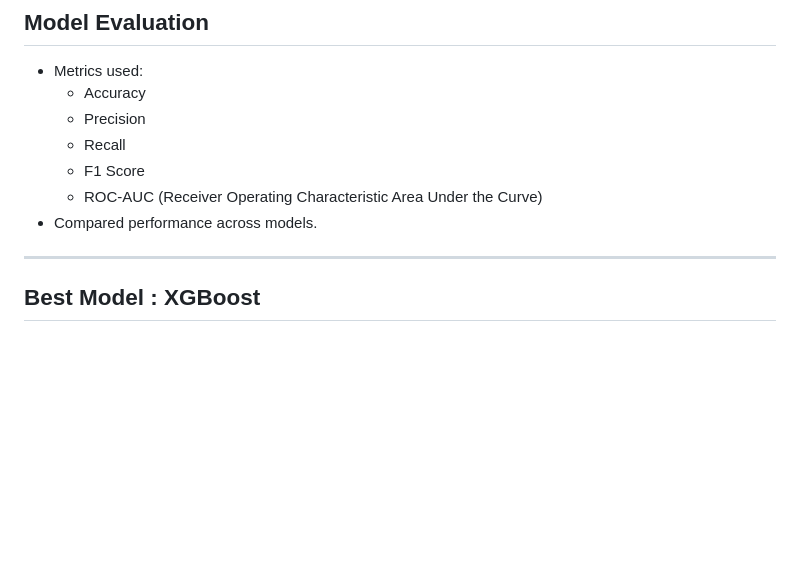
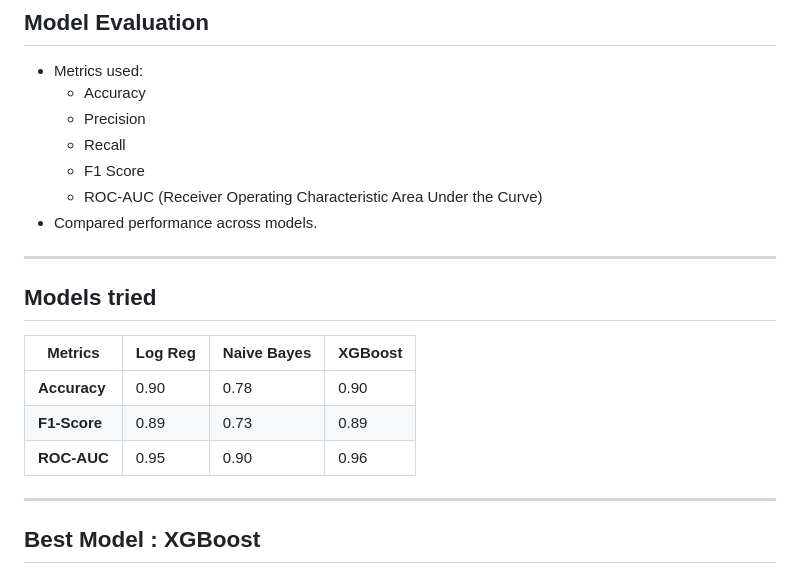
Before and after one commit to mintyfrankie/albert-ML-youtube-spam-detection, a Markdown page: deck.md, the part around one of its changes. Rendered like a GitHub page; blank space fills up the shorter version.

```diff
--- a/deck.md
+++ b/deck.md
@@ -78,7 +75,14 @@ Yunan WANG
 - Compared performance across models.
 
 ---
+## **Models tried**
 
+| Metrics   | Log Reg   | Naive Bayes   | XGBoost   |
+|------------|------------|------------|------------|
+| **Accuracy** | 0.90 | 0.78 | 0.90|
+|**F1-Score** | 0.89 | 0.73 | 0.89 |
+| **ROC-AUC** | 0.95 | 0.90 | 0.96 |
+---
 ## **Best Model : XGBoost**
 - Best performance observed with XGBoost.
 - TF-IDF vectorization + hyperparameter tuning.
```
Also changed, not shown: other parts of deck.md (+3 -6 lines).
